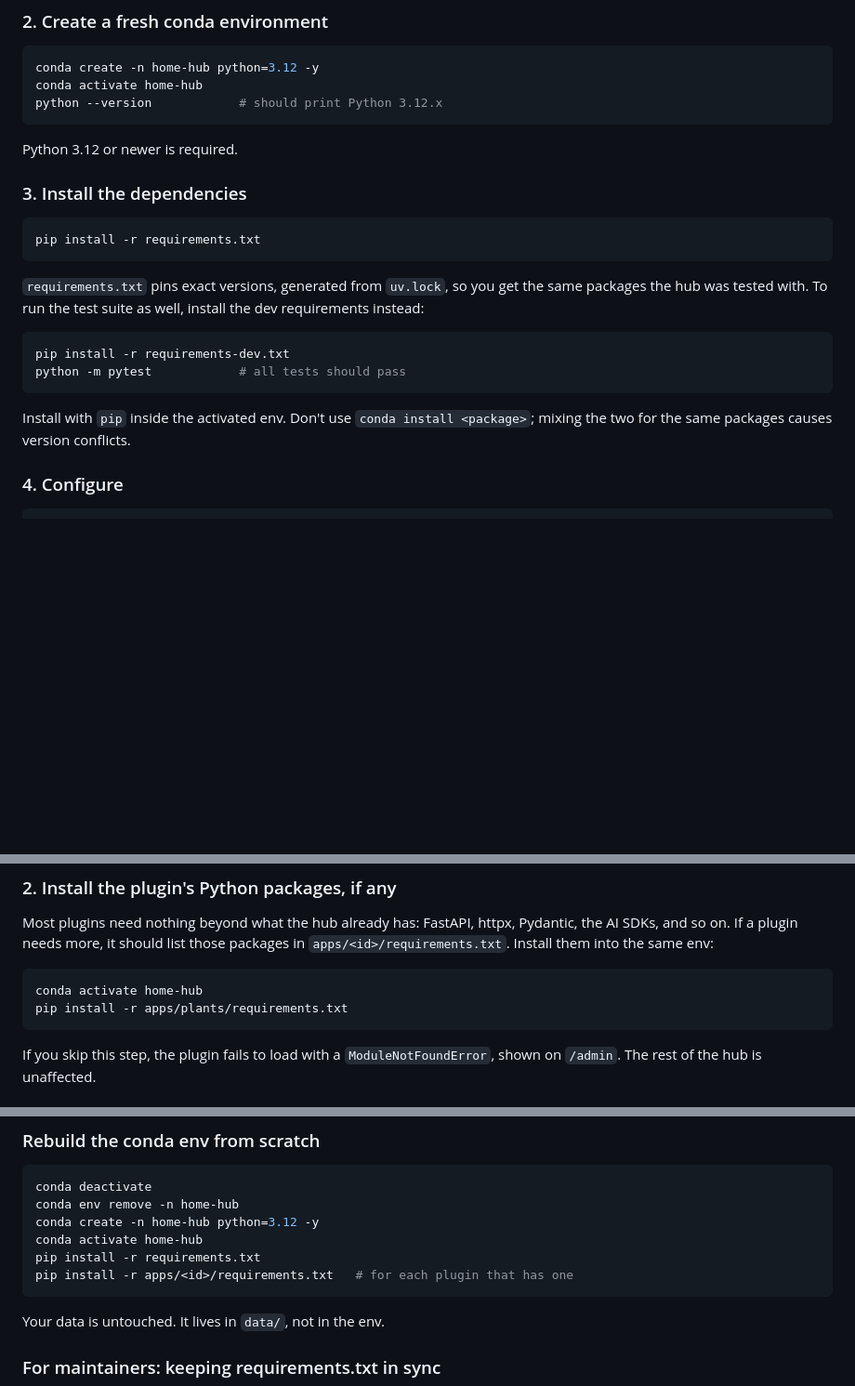
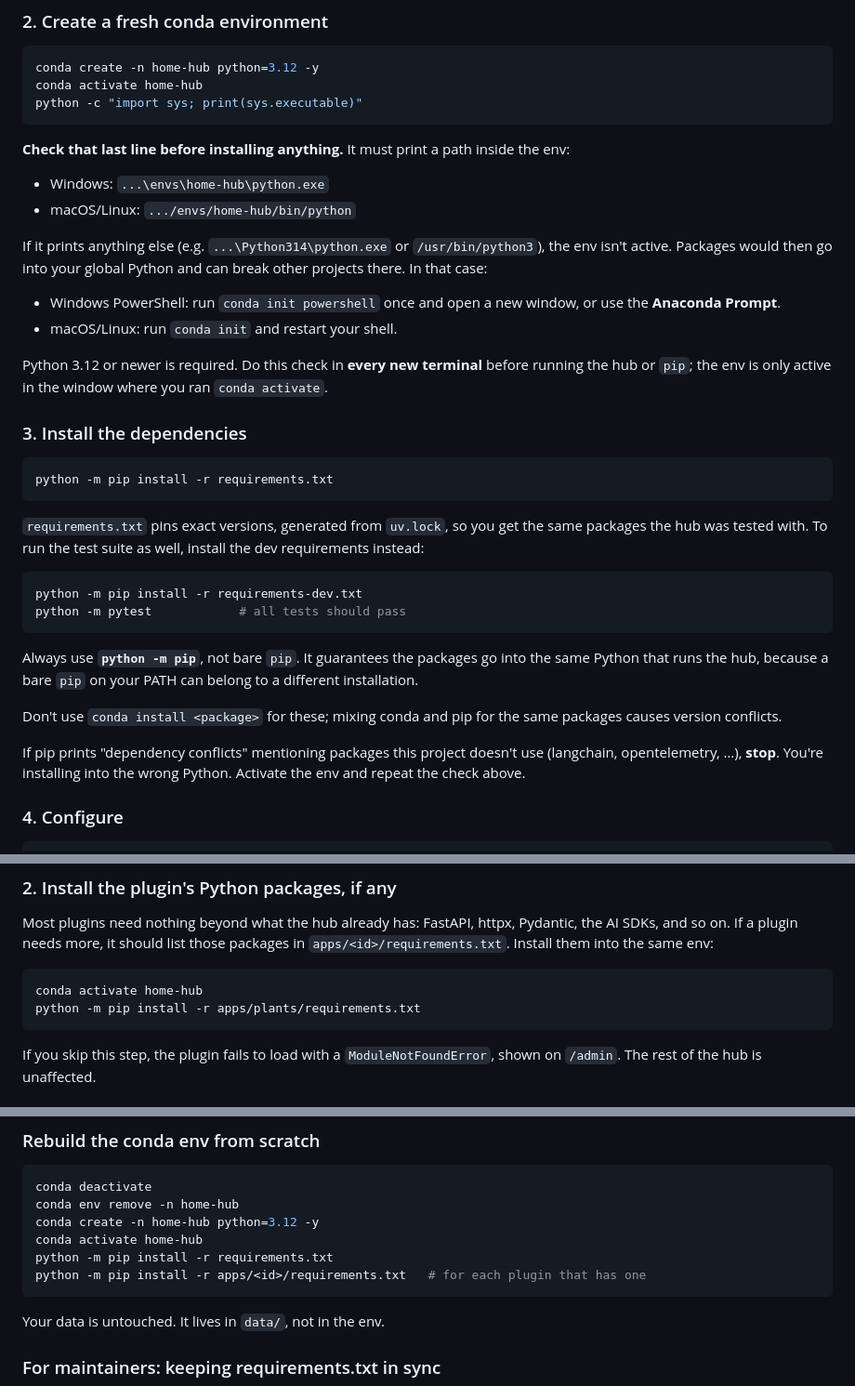
Before and after one commit to chetankumar/home-bot, a Markdown page: docs/installation.md, 3 parts joined by grey strips. Shown at 93% size. GitHub-like rendering; blank space fills up the shorter version.

Commit message:
Docs: verify the active env and use python -m pip
A bare pip can belong to a different Python than the one running the
hub, which installs into (and breaks) the global environment. The
installation guide now checks sys.executable before installing, uses
python -m pip throughout, and says what to do when pip reports conflicts
with unrelated packages.

Co-Authored-By: Claude Opus 5.5 <noreply@anthropic.com>
Claude-Session: https://claude.ai/code/session_01HaRCxdeVRnwBeLSN6LcEXK

````diff
--- a/docs/installation.md
+++ b/docs/installation.md
@@ -47,15 +47,31 @@ cd home-bot
 ```bash
 conda create -n home-hub python=3.12 -y
 conda activate home-hub
-python --version            # should print Python 3.12.x
+python -c "import sys; print(sys.executable)"
 ```
 
-Python 3.12 or newer is required.
+**Check that last line before installing anything.** It must print a path
+inside the env:
+
+- Windows: `...\envs\home-hub\python.exe`
+- macOS/Linux: `.../envs/home-hub/bin/python`
+
+If it prints anything else (e.g. `...\Python314\python.exe` or
+`/usr/bin/python3`), the env isn't active. Packages would then go into your
+global Python and can break other projects there. In that case:
+
+- Windows PowerShell: run `conda init powershell` once and open a new
+  window, or use the **Anaconda Prompt**.
+- macOS/Linux: run `conda init` and restart your shell.
+
+Python 3.12 or newer is required. Do this check in **every new terminal**
+before running the hub or `pip`; the env is only active in the window where
+you ran `conda activate`.
 
 ### 3. Install the dependencies
 
 ```bash
-pip install -r requirements.txt
+python -m pip install -r requirements.txt
 ```
 
 `requirements.txt` pins exact versions, generated from `uv.lock`, so you get
@@ -63,13 +79,20 @@ the same packages the hub was tested with. To run the test suite as well,
 install the dev requirements instead:
 
 ```bash
-pip install -r requirements-dev.txt
+python -m pip install -r requirements-dev.txt
 python -m pytest            # all tests should pass
 ```
 
-Install with `pip` inside the activated env. Don't use
-`conda install <package>`; mixing the two for the same packages causes
-version conflicts.
+Always use **`python -m pip`**, not bare `pip`. It guarantees the packages go
+into the same Python that runs the hub, because a bare `pip` on your PATH can
+belong to a different installation.
+
+Don't use `conda install <package>` for these; mixing conda and pip for the
+same packages causes version conflicts.
+
+If pip prints "dependency conflicts" mentioning packages this project doesn't
+use (langchain, opentelemetry, …), **stop**. You're installing into the wrong
+Python. Activate the env and repeat the check above.
 
 ### 4. Configure
 
@@ -201,7 +224,7 @@ env:
 
 ```bash
 conda activate home-hub
-pip install -r apps/plants/requirements.txt
+python -m pip install -r apps/plants/requirements.txt
 ```
 
 If you skip this step, the plugin fails to load with a
@@ -398,8 +421,8 @@ conda deactivate
 conda env remove -n home-hub
 conda create -n home-hub python=3.12 -y
 conda activate home-hub
-pip install -r requirements.txt
-pip install -r apps/<id>/requirements.txt   # for each plugin that has one
+python -m pip install -r requirements.txt
+python -m pip install -r apps/<id>/requirements.txt   # for each plugin that has one
 ```
 
 Your data is untouched. It lives in `data/`, not in the env.
````
Also changed, not shown: other parts of docs/installation.md (+2 -2 lines), README.md (+2 -2 lines), docs/plugin-guide.md (+1 -1 lines).
